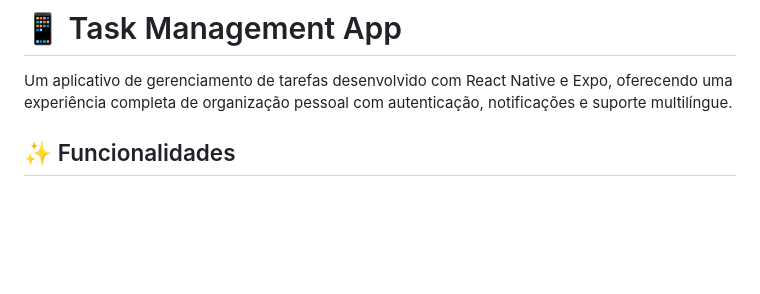
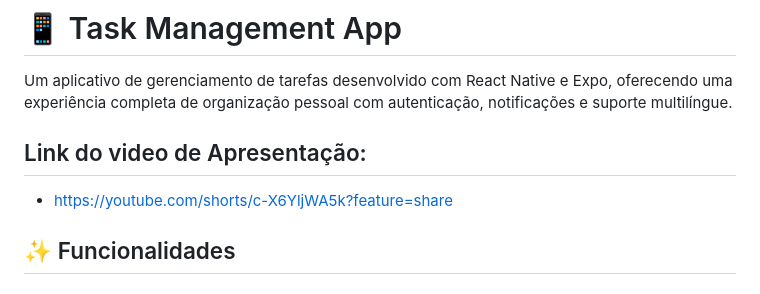
Before and after one commit to guialvesped/cp4-pt2, a Markdown page: README.md, the part around one of its changes. Rendered like a GitHub page; blank space fills up the shorter version.

Commit message:
Add presentation video link and update team members
Added a link to the presentation video and updated the team members section.

```diff
--- a/README.md
+++ b/README.md
@@ -1,6 +1,9 @@
 # 📱 Task Management App
 
 Um aplicativo de gerenciamento de tarefas desenvolvido com React Native e Expo, oferecendo uma experiência completa de organização pessoal com autenticação, notificações e suporte multilíngue.
+
+## Link do video de Apresentação:
+- https://youtube.com/shorts/c-X6YljWA5k?feature=share
 
 ## ✨ Funcionalidades
 
```
Also changed, not shown: other parts of README.md (+3 -3 lines).
